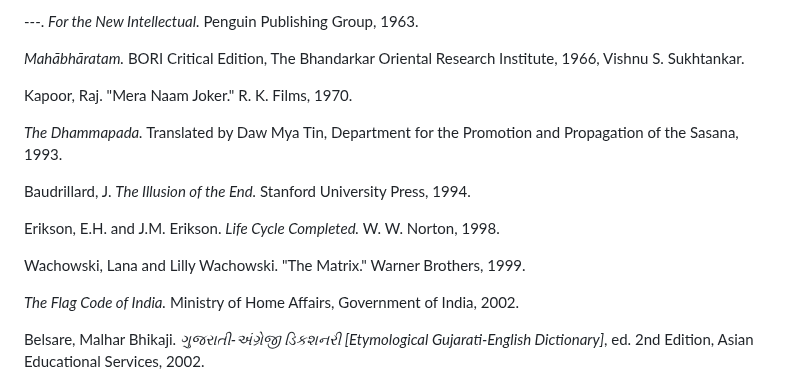
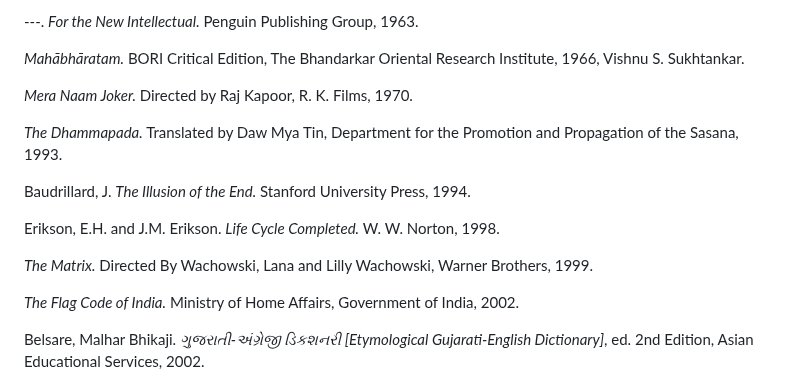
Before and after one commit to 1854books/VCRM, a Markdown page: README.md, the part around the change. Rendered like a GitHub page.

```diff
--- a/README.md
+++ b/README.md
@@ -1166,7 +1166,7 @@ Rand, Ayn. *Atlas Shrugged.* Random House, 1957.
 *Mahābhāratam.* BORI Critical Edition, The Bhandarkar Oriental Research
 Institute, 1966, Vishnu S. Sukhtankar.
 
-Kapoor, Raj. "Mera Naam Joker." R. K. Films, 1970.
+*Mera Naam Joker.* Directed by Raj Kapoor, R. K. Films, 1970.
 
 *The Dhammapada.* Translated by Daw Mya Tin, Department for the Promotion
 and Propagation of the Sasana, 1993.
@@ -1175,7 +1175,7 @@ Baudrillard, J. *The Illusion of the End.* Stanford University Press, 1994.
 
 Erikson, E.H. and J.M. Erikson. *Life Cycle Completed.* W. W. Norton, 1998.
 
-Wachowski, Lana and Lilly Wachowski. "The Matrix." Warner Brothers, 1999.
+*The Matrix.* Directed By Wachowski, Lana and Lilly Wachowski, Warner Brothers, 1999.
 
 *The Flag Code of India.* Ministry of Home Affairs, Government of India, 2002.
 
```
